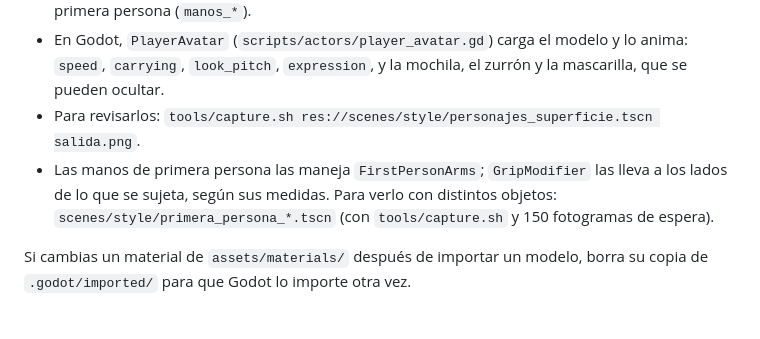
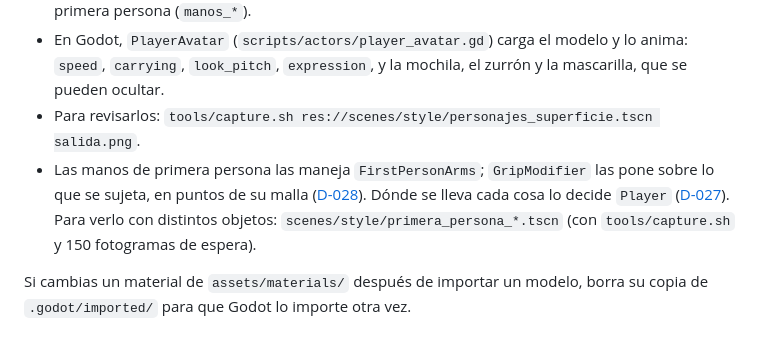
Before and after one commit to Noel619/Metro_S.T.A.L.K.E.R, a Markdown page: docs/DESARROLLO.md, the part around the change. Rendered like a GitHub page.

```diff
--- a/docs/DESARROLLO.md
+++ b/docs/DESARROLLO.md
@@ -91,7 +91,7 @@ El nombre del material elige el material de Godot si existe `assets/materials/<n
 - `tools/blender/recipes/personajes.py`: `jugador_chico`, `jugador_chica` y las manos de primera persona (`manos_*`).
 - En Godot, `PlayerAvatar` (`scripts/actors/player_avatar.gd`) carga el modelo y lo anima: `speed`, `carrying`, `look_pitch`, `expression`, y la mochila, el zurrón y la mascarilla, que se pueden ocultar.
 - Para revisarlos: `tools/capture.sh res://scenes/style/personajes_superficie.tscn salida.png`.
-- Las manos de primera persona las maneja `FirstPersonArms`; `GripModifier` las lleva a los lados de lo que se sujeta, según sus medidas. Para verlo con distintos objetos: `scenes/style/primera_persona_*.tscn` (con `tools/capture.sh` y 150 fotogramas de espera).
+- Las manos de primera persona las maneja `FirstPersonArms`; `GripModifier` las pone sobre lo que se sujeta, en puntos de su malla ([D-028](DECISIONES.md)). Dónde se lleva cada cosa lo decide `Player` ([D-027](DECISIONES.md)). Para verlo con distintos objetos: `scenes/style/primera_persona_*.tscn` (con `tools/capture.sh` y 150 fotogramas de espera).
 
 Si cambias un material de `assets/materials/` después de importar un modelo, borra su copia de `.godot/imported/` para que Godot lo importe otra vez.
 
```
Also changed, not shown: README.md (+3 -3 lines), docs/DECISIONES.md (+20 -0 lines), docs/capturas/fase2_primera_persona.jpg, docs/capturas/fase2_primera_persona_inspeccion.jpg, 8 other files.
